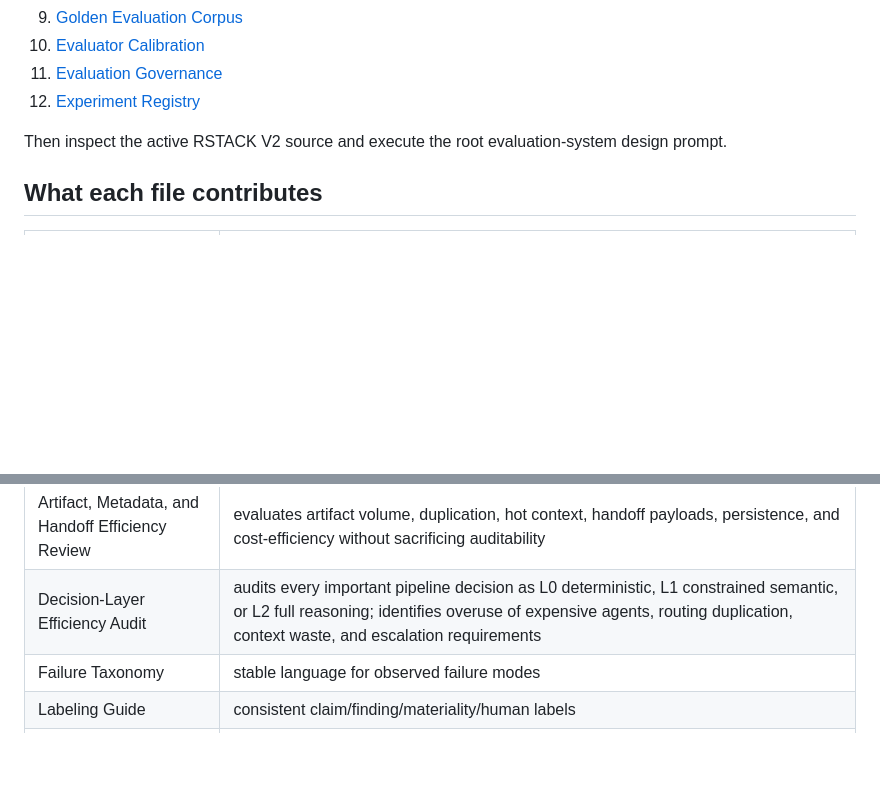
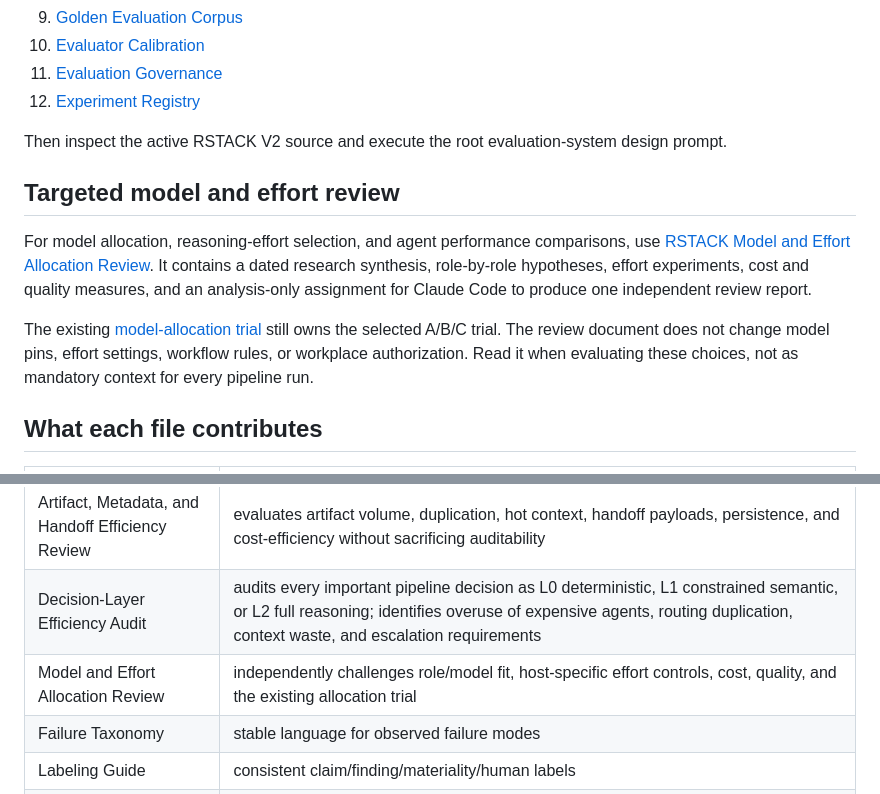
Before and after one commit to Lorenchess/copilot-agentic-workflow, a Markdown page: rstack-pipeline/evaluation-design/README.md, 2 parts joined by grey strips. Drawn GitHub-style; blank space fills up the shorter version.

Commit message:
docs: index independent model and effort allocation review

```diff
--- a/rstack-pipeline/evaluation-design/README.md
+++ b/rstack-pipeline/evaluation-design/README.md
@@ -29,6 +29,12 @@ The current active V2 refactoring reference remains `../claude-v2.2/` as identif
 
 Then inspect the active RSTACK V2 source and execute the root evaluation-system design prompt.
 
+## Targeted model and effort review
+
+For model allocation, reasoning-effort selection, and agent performance comparisons, use [RSTACK Model and Effort Allocation Review](RSTACK-MODEL-EFFORT-ALLOCATION-REVIEW.md). It contains a dated research synthesis, role-by-role hypotheses, effort experiments, cost and quality measures, and an analysis-only assignment for Claude Code to produce one independent review report.
+
+The existing [model-allocation trial](../MODEL-ALLOCATION-TRIAL.md) still owns the selected A/B/C trial. The review document does not change model pins, effort settings, workflow rules, or workplace authorization. Read it when evaluating these choices, not as mandatory context for every pipeline run.
+
 ## What each file contributes
 
 | File | Role |
@@ -37,6 +43,7 @@ Then inspect the active RSTACK V2 source and execute the root evaluation-system
 | Post-Run Evaluation Workflow | separates Copilot execution from fresh-context Claude evaluation and defines run collection/immutability |
 | Artifact, Metadata, and Handoff Efficiency Review | evaluates artifact volume, duplication, hot context, handoff payloads, persistence, and cost-efficiency without sacrificing auditability |
 | Decision-Layer Efficiency Audit | audits every important pipeline decision as L0 deterministic, L1 constrained semantic, or L2 full reasoning; identifies overuse of expensive agents, routing duplication, context waste, and escalation requirements |
+| Model and Effort Allocation Review | independently challenges role/model fit, host-specific effort controls, cost, quality, and the existing allocation trial |
 | Failure Taxonomy | stable language for observed failure modes |
 | Labeling Guide | consistent claim/finding/materiality/human labels |
 | Host Capability Matrix | prevents assuming unavailable host telemetry/control |
```
